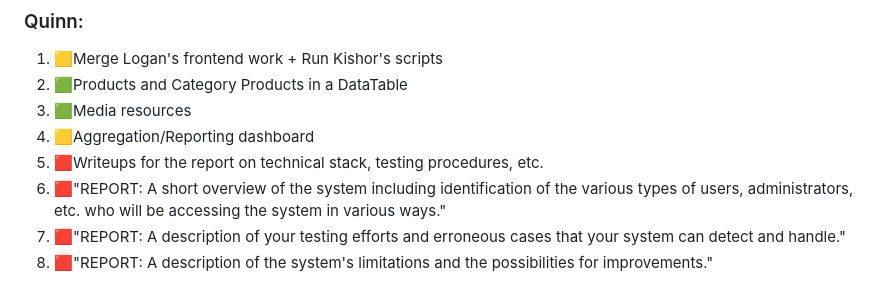
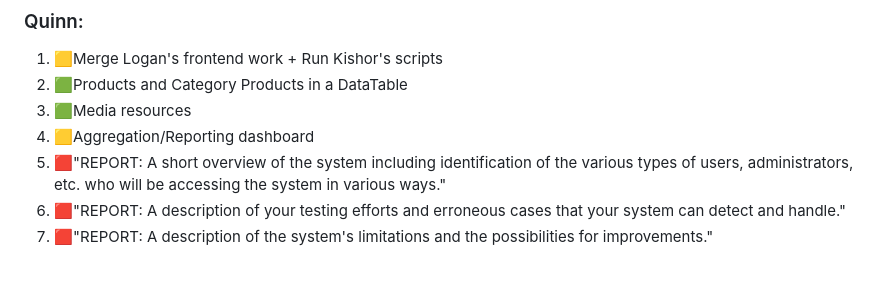
Before and after one commit to QuinnKWolter/INFSCI2710-eCommerceProject, a Markdown page: README.md, the part around the change. GitHub-like rendering.

```diff
--- a/README.md
+++ b/README.md
@@ -75,7 +75,6 @@ and foreign keys."
 2. :green_square:Products and Category Products in a DataTable
 3. :green_square:Media resources
 4. :yellow_square:Aggregation/Reporting dashboard
-5. :red_square:Writeups for the report on technical stack, testing procedures, etc.
-6. 🟥"REPORT: A short overview of the system including identification of the various types of users, administrators, etc. who will be accessing the system in various ways."
-7. 🟥"REPORT: A description of your testing efforts and erroneous cases that your system can detect and handle."
-8. 🟥"REPORT: A description of the system's limitations and the possibilities for improvements."
+5. 🟥"REPORT: A short overview of the system including identification of the various types of users, administrators, etc. who will be accessing the system in various ways."
+6. 🟥"REPORT: A description of your testing efforts and erroneous cases that your system can detect and handle."
+7. 🟥"REPORT: A description of the system's limitations and the possibilities for improvements."
```
